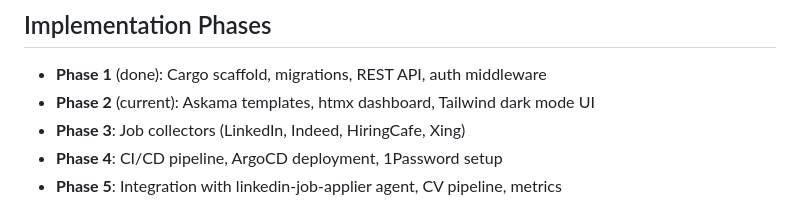
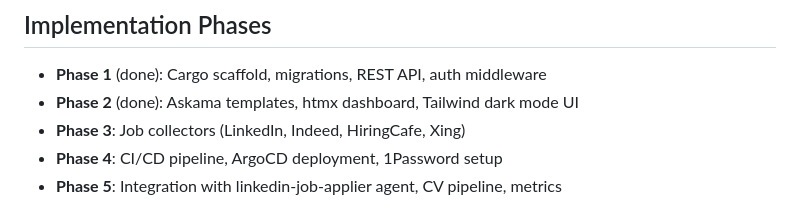
Before and after one commit to a2bit/jobtracker, a Markdown page: CLAUDE.md, the part around the change. Rendered like a GitHub page.

Commit message:
docs(phases): mark Phase 2 as done

```diff
--- a/CLAUDE.md
+++ b/CLAUDE.md
@@ -124,7 +124,7 @@ Manifests in `deploy/` follow the n8n-cnpg pattern:
 ## Implementation Phases
 
 - **Phase 1** (done): Cargo scaffold, migrations, REST API, auth middleware
-- **Phase 2** (current): Askama templates, htmx dashboard, Tailwind dark mode UI
+- **Phase 2** (done): Askama templates, htmx dashboard, Tailwind dark mode UI
 - **Phase 3**: Job collectors (LinkedIn, Indeed, HiringCafe, Xing)
 - **Phase 4**: CI/CD pipeline, ArgoCD deployment, 1Password setup
 - **Phase 5**: Integration with linkedin-job-applier agent, CV pipeline, metrics
```
